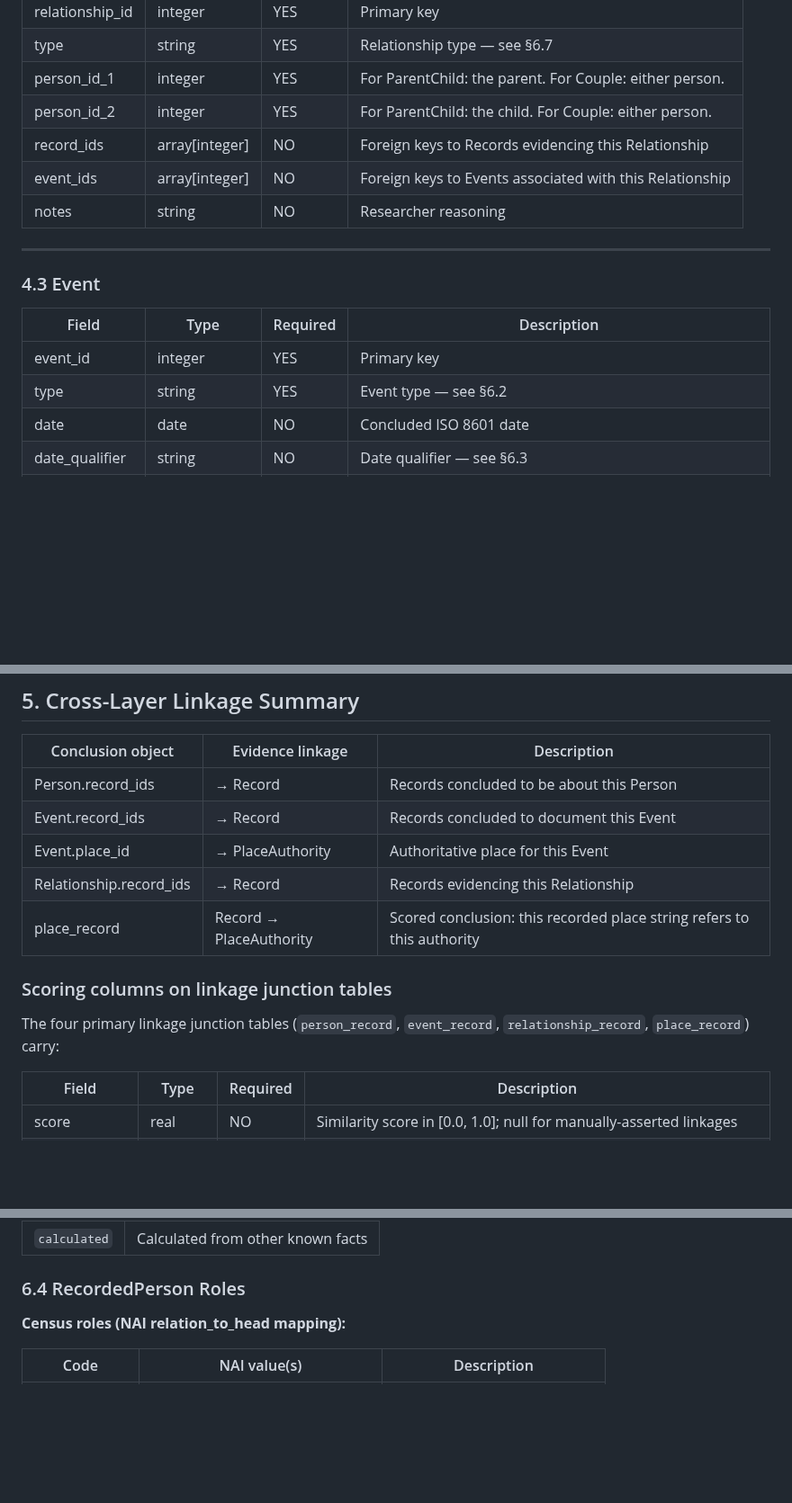
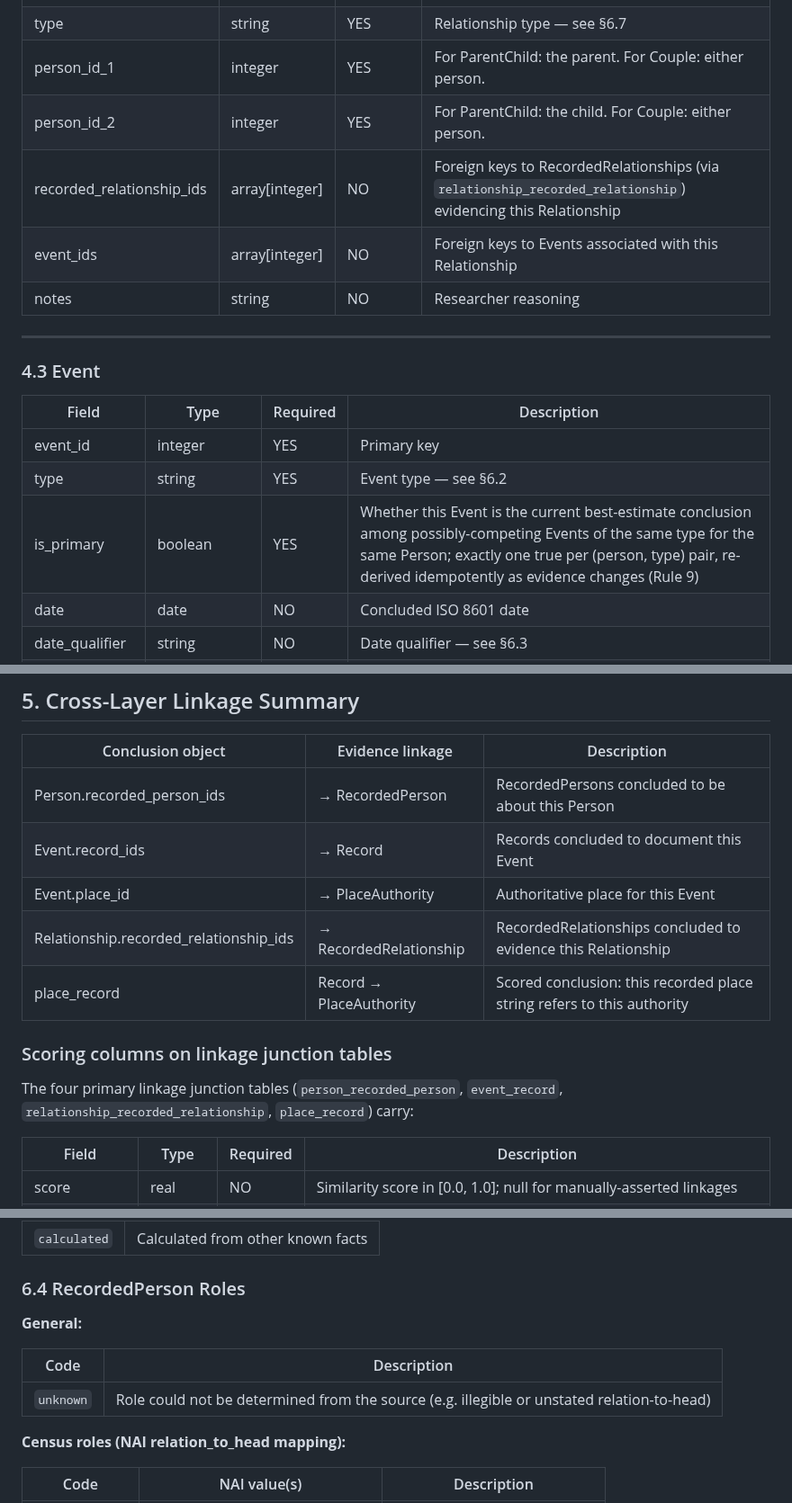
Before and after one commit to mjsmulligan/irish-genealogy-research, a Markdown page: docs/data_dictionary.md, 3 parts joined by grey strips. Shown at 90% size. Rendered like a GitHub page; blank space fills up the shorter version.

```diff
--- a/docs/data_dictionary.md
+++ b/docs/data_dictionary.md
@@ -185,7 +216,7 @@ The following fields on `record` carry the event data:
 | type | string | YES | Relationship type — see §6.7 |
 | person_id_1 | integer | YES | For ParentChild: the parent. For Couple: either person. |
 | person_id_2 | integer | YES | For ParentChild: the child. For Couple: either person. |
-| record_ids | array[integer] | NO | Foreign keys to Records evidencing this Relationship |
+| recorded_relationship_ids | array[integer] | NO | Foreign keys to RecordedRelationships (via `relationship_recorded_relationship`) evidencing this Relationship |
 | event_ids | array[integer] | NO | Foreign keys to Events associated with this Relationship |
 | notes | string | NO | Researcher reasoning |
 
@@ -197,6 +228,7 @@ The following fields on `record` carry the event data:
 |---|---|---|---|
 | event_id | integer | YES | Primary key |
 | type | string | YES | Event type — see §6.2 |
+| is_primary | boolean | YES | Whether this Event is the current best-estimate conclusion among possibly-competing Events of the same type for the same Person; exactly one true per (person, type) pair, re-derived idempotently as evidence changes (Rule 9) |
 | date | date | NO | Concluded ISO 8601 date |
 | date_qualifier | string | NO | Date qualifier — see §6.3 |
 | place_id | integer | NO | Foreign key to PlaceAuthority (not a conclusion — an authority reference) |
@@ -211,15 +243,15 @@ The following fields on `record` carry the event data:
 
 | Conclusion object | Evidence linkage | Description |
 |---|---|---|
-| Person.record_ids | → Record | Records concluded to be about this Person |
+| Person.recorded_person_ids | → RecordedPerson | RecordedPersons concluded to be about this Person |
 | Event.record_ids | → Record | Records concluded to document this Event |
 | Event.place_id | → PlaceAuthority | Authoritative place for this Event |
-| Relationship.record_ids | → Record | Records evidencing this Relationship |
+| Relationship.recorded_relationship_ids | → RecordedRelationship | RecordedRelationships concluded to evidence this Relationship |
 | place_record | Record → PlaceAuthority | Scored conclusion: this recorded place string refers to this authority |
 
 ### Scoring columns on linkage junction tables
 
-The four primary linkage junction tables (`person_record`, `event_record`, `relationship_record`, `place_record`) carry:
+The four primary linkage junction tables (`person_recorded_person`, `event_record`, `relationship_recorded_relationship`, `place_record`) carry:
 
 | Field | Type | Required | Description |
 |---|---|---|---|
@@ -277,6 +309,12 @@ The four primary linkage junction tables (`person_record`, `event_record`, `rela
 | `calculated` | Calculated from other known facts |
 
 ### 6.4 RecordedPerson Roles
+
+**General:**
+
+| Code | Description |
+|---|---|
+| `unknown` | Role could not be determined from the source (e.g. illegible or unstated relation-to-head) |
 
 **Census roles (NAI relation_to_head mapping):**
 
```
Also changed, not shown: other parts of docs/data_dictionary.md (+38 -4 lines), docs/conceptual_model.md (+9 -8 lines).
